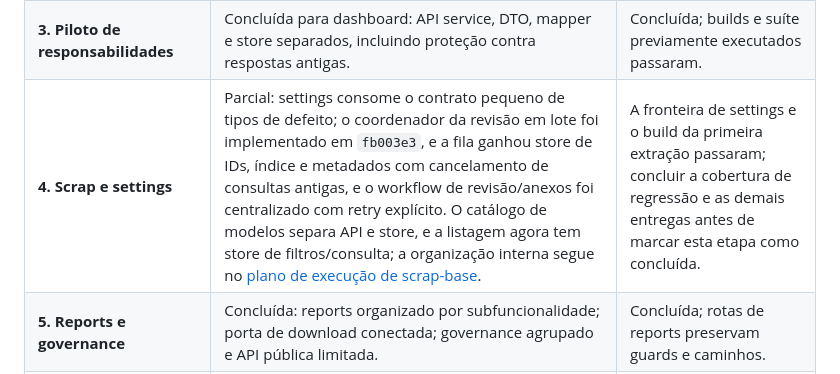
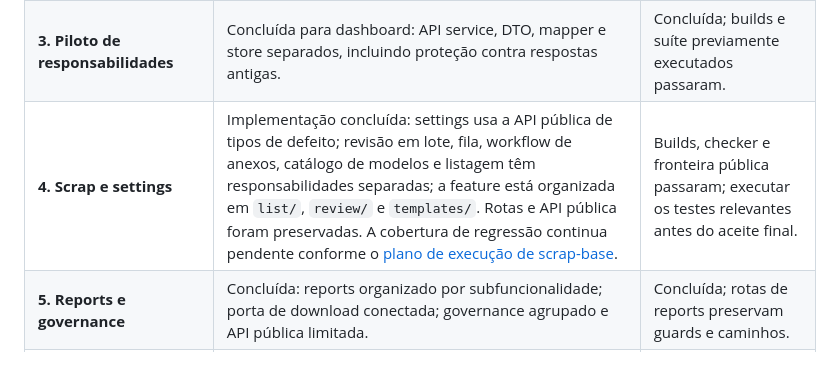
Before and after one commit to Messyas/hanaro, a Markdown page: docs/refatoracao/plano-transicao-arquitetura-dxi.md, the part around the change. Drawn GitHub-style.

Commit message:
docs: mark scrap architecture implementation complete

```diff
--- a/docs/refatoracao/plano-transicao-arquitetura-dxi.md
+++ b/docs/refatoracao/plano-transicao-arquitetura-dxi.md
@@ -256,7 +256,7 @@ Cada entrega deve poder ser revisada e revertida independentemente. Não mistura
 | **1. Consolidar funcionalidades** | Concluída: login, users e dashboard estão em `modules/`, com rotas por feature e URLs/guards preservados. | Concluída; não há páginas em `app/pages`. |
 | **2. Consolidar core/shared/layouts** | Concluída: idioma, tema, ícones, componentes, status do shell e gráficos estão nos diretórios definidos. | Concluída; layout não importa dashboard e o checker protege as fronteiras. |
 | **3. Piloto de responsabilidades** | Concluída para dashboard: API service, DTO, mapper e store separados, incluindo proteção contra respostas antigas. | Concluída; builds e suíte previamente executados passaram. |
-| **4. Scrap e settings** | Parcial: settings consome o contrato pequeno de tipos de defeito; o coordenador da revisão em lote foi implementado em `fb003e3`, e a fila ganhou store de IDs, índice e metadados com cancelamento de consultas antigas, e o workflow de revisão/anexos foi centralizado com retry explícito. O catálogo de modelos separa API e store, e a listagem agora tem store de filtros/consulta; a organização interna segue no [plano de execução de scrap-base](plano-execucao-scrap-base.md). | A fronteira de settings e o build da primeira extração passaram; concluir a cobertura de regressão e as demais entregas antes de marcar esta etapa como concluída. |
+| **4. Scrap e settings** | Implementação concluída: settings usa a API pública de tipos de defeito; revisão em lote, fila, workflow de anexos, catálogo de modelos e listagem têm responsabilidades separadas; a feature está organizada em `list/`, `review/` e `templates/`. Rotas e API pública foram preservadas. A cobertura de regressão continua pendente conforme o [plano de execução de scrap-base](plano-execucao-scrap-base.md). | Builds, checker e fronteira pública passaram; executar os testes relevantes antes do aceite final. |
 | **5. Reports e governance** | Concluída: reports organizado por subfuncionalidade; porta de download conectada; governance agrupado e API pública limitada. | Concluída; rotas de reports preservam guards e caminhos. |
 | **6. Assets e ambientes** | Concluída: recursos visuais em `src/assets/`, configuração em `src/environments/` e fonte mantida via pacote. | Concluída; builds de produção e Cloudflare validados. |
 | **7. Proteção da arquitetura** | Concluída: checker de imports, APIs públicas e READMEs atualizados; checker adicionado aos workflows de CI. | Concluída; violações cobertas pelo checker falham localmente e no CI. |
```
Also changed, not shown: docs/refatoracao/plano-execucao-scrap-base.md (+15 -15 lines).
